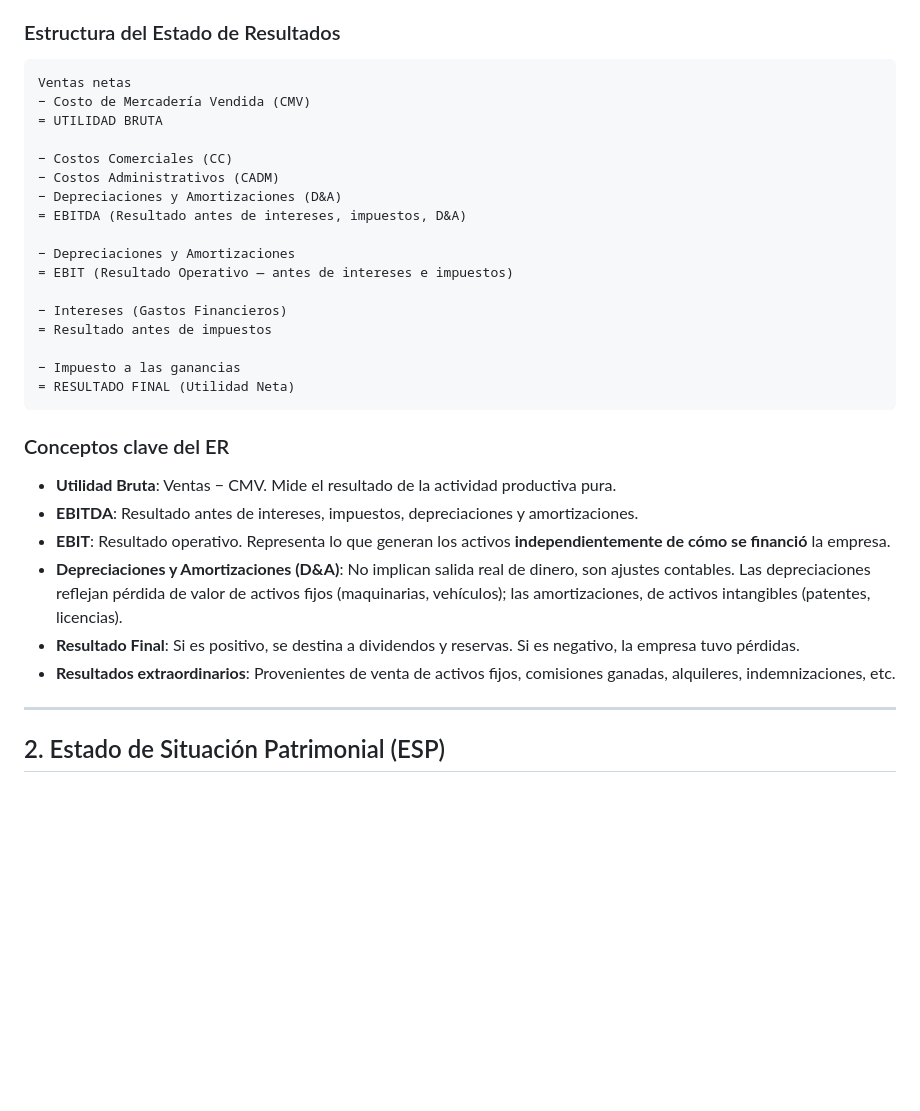
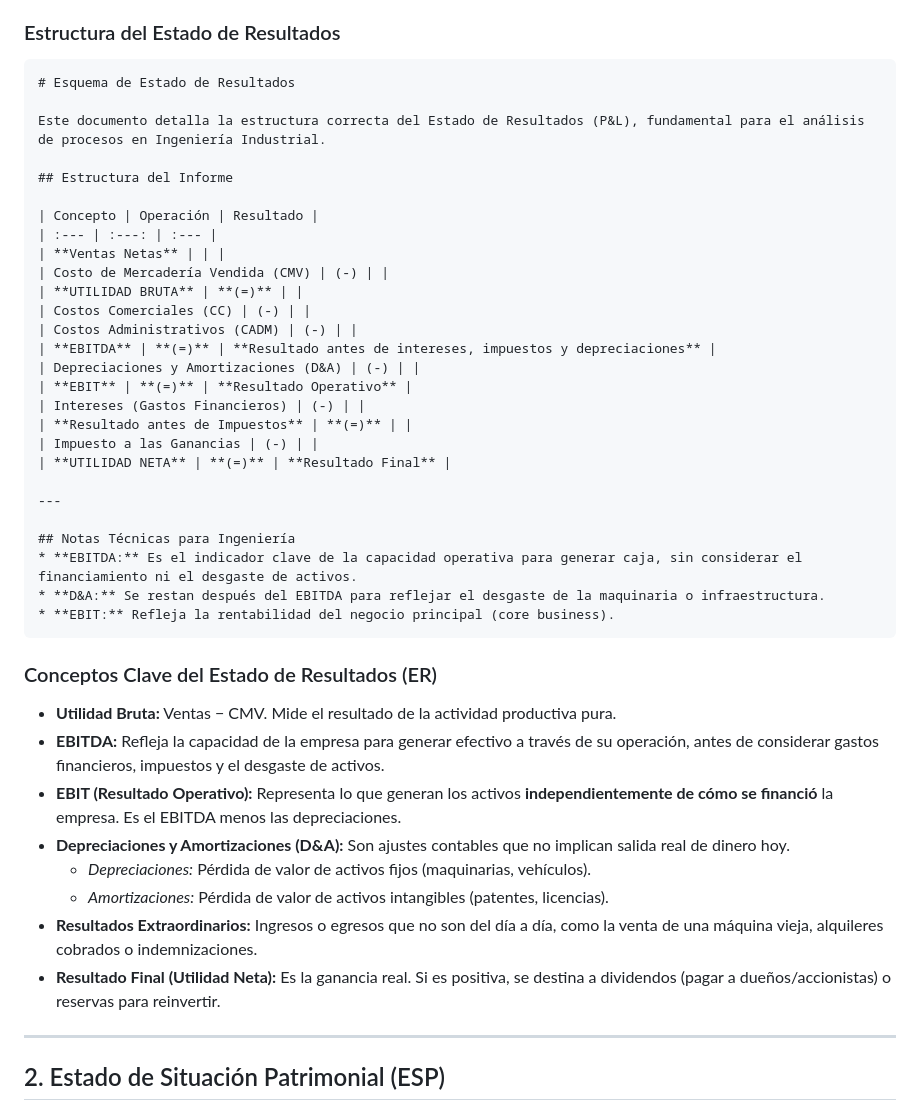
Before and after one commit to enzoscala431-cloud/Finanzas-de-empresas-, a Markdown page: Unidad 1 introduccion- Valor del Dinero en el Tiempo/Resumen.md, the part around the change. Drawn GitHub-style; blank space fills up the shorter version.

````diff
--- a/Unidad 1 introduccion- Valor del Dinero en el Tiempo/Resumen.md
+++ b/Unidad 1 introduccion- Valor del Dinero en el Tiempo/Resumen.md
@@ -29,33 +29,45 @@ Se realiza por el **criterio del devengado**: se consideran ingresos y egresos q
 ### Estructura del Estado de Resultados
 
 ```
-Ventas netas
-− Costo de Mercadería Vendida (CMV)
-= UTILIDAD BRUTA
+# Esquema de Estado de Resultados
 
-− Costos Comerciales (CC)
-− Costos Administrativos (CADM)
-− Depreciaciones y Amortizaciones (D&A)
-= EBITDA (Resultado antes de intereses, impuestos, D&A)
+Este documento detalla la estructura correcta del Estado de Resultados (P&L), fundamental para el análisis de procesos en Ingeniería Industrial.
 
-− Depreciaciones y Amortizaciones
-= EBIT (Resultado Operativo — antes de intereses e impuestos)
+## Estructura del Informe
 
-− Intereses (Gastos Financieros)
-= Resultado antes de impuestos
+| Concepto | Operación | Resultado |
+| :--- | :---: | :--- |
+| **Ventas Netas** | | |
+| Costo de Mercadería Vendida (CMV) | (-) | |
+| **UTILIDAD BRUTA** | **(=)** | |
+| Costos Comerciales (CC) | (-) | |
+| Costos Administrativos (CADM) | (-) | |
+| **EBITDA** | **(=)** | **Resultado antes de intereses, impuestos y depreciaciones** |
+| Depreciaciones y Amortizaciones (D&A) | (-) | |
+| **EBIT** | **(=)** | **Resultado Operativo** |
+| Intereses (Gastos Financieros) | (-) | |
+| **Resultado antes de Impuestos** | **(=)** | |
+| Impuesto a las Ganancias | (-) | |
+| **UTILIDAD NETA** | **(=)** | **Resultado Final** |
 
-− Impuesto a las ganancias
-= RESULTADO FINAL (Utilidad Neta)
+---
+
+## Notas Técnicas para Ingeniería
+* **EBITDA:** Es el indicador clave de la capacidad operativa para generar caja, sin considerar el financiamiento ni el desgaste de activos.
+* **D&A:** Se restan después del EBITDA para reflejar el desgaste de la maquinaria o infraestructura.
+* **EBIT:** Refleja la rentabilidad del negocio principal (core business).
 ```
 
-### Conceptos clave del ER
+### Conceptos Clave del Estado de Resultados (ER)
 
-- **Utilidad Bruta**: Ventas − CMV. Mide el resultado de la actividad productiva pura.
-- **EBITDA**: Resultado antes de intereses, impuestos, depreciaciones y amortizaciones.
-- **EBIT**: Resultado operativo. Representa lo que generan los activos **independientemente de cómo se financió** la empresa.
-- **Depreciaciones y Amortizaciones (D&A)**: No implican salida real de dinero, son ajustes contables. Las depreciaciones reflejan pérdida de valor de activos fijos (maquinarias, vehículos); las amortizaciones, de activos intangibles (patentes, licencias).
-- **Resultado Final**: Si es positivo, se destina a dividendos y reservas. Si es negativo, la empresa tuvo pérdidas.
-- **Resultados extraordinarios**: Provenientes de venta de activos fijos, comisiones ganadas, alquileres, indemnizaciones, etc.
+* **Utilidad Bruta:** Ventas − CMV. Mide el resultado de la actividad productiva pura.
+* **EBITDA:** Refleja la capacidad de la empresa para generar efectivo a través de su operación, antes de considerar gastos financieros, impuestos y el desgaste de activos.
+* **EBIT (Resultado Operativo):** Representa lo que generan los activos **independientemente de cómo se financió** la empresa. Es el EBITDA menos las depreciaciones.
+* **Depreciaciones y Amortizaciones (D&A):** Son ajustes contables que no implican salida real de dinero hoy.
+    * *Depreciaciones:* Pérdida de valor de activos fijos (maquinarias, vehículos).
+    * *Amortizaciones:* Pérdida de valor de activos intangibles (patentes, licencias).
+* **Resultados Extraordinarios:** Ingresos o egresos que no son del día a día, como la venta de una máquina vieja, alquileres cobrados o indemnizaciones.
+* **Resultado Final (Utilidad Neta):** Es la ganancia real. Si es positiva, se destina a dividendos (pagar a dueños/accionistas) o reservas para reinvertir.
 
 ---
 
````
